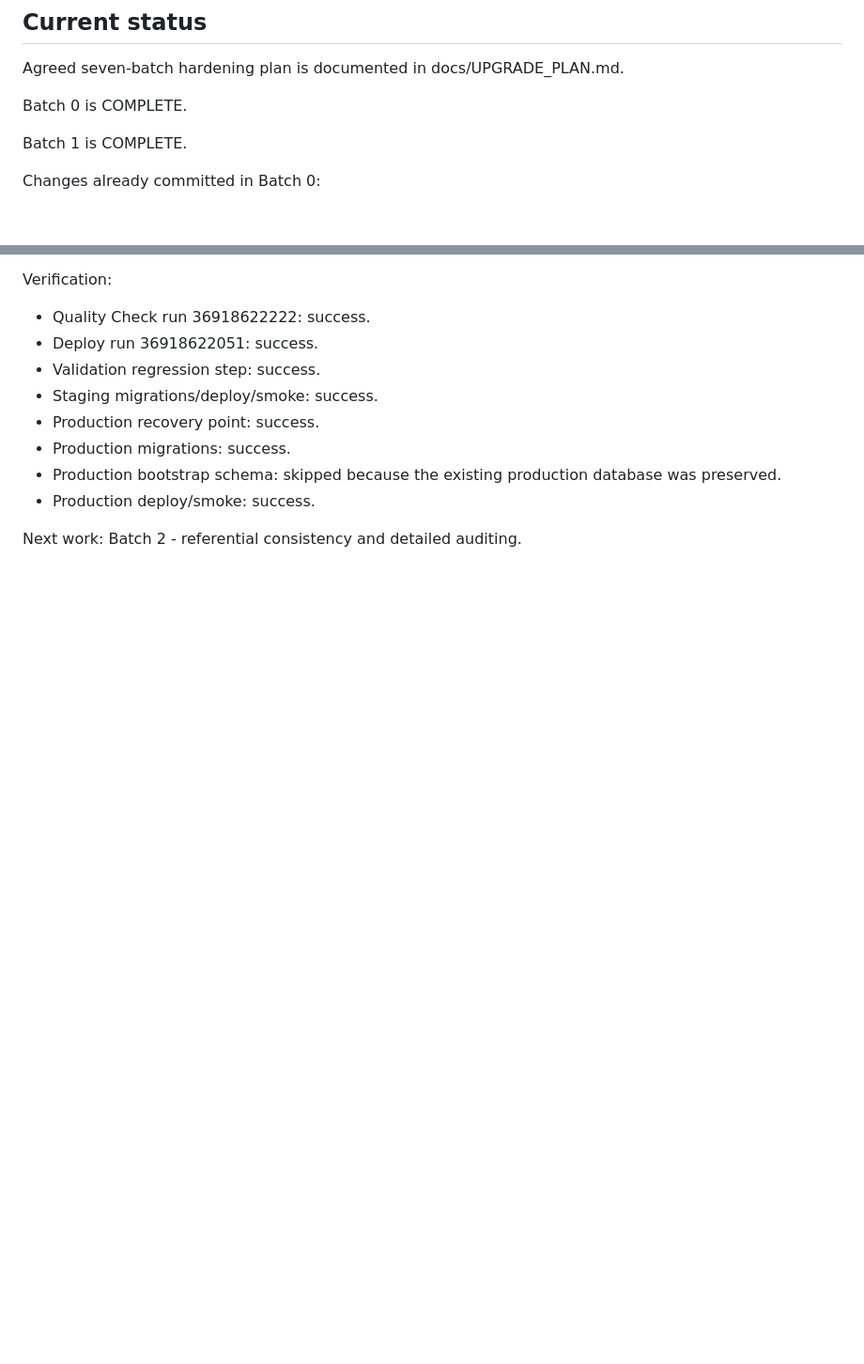
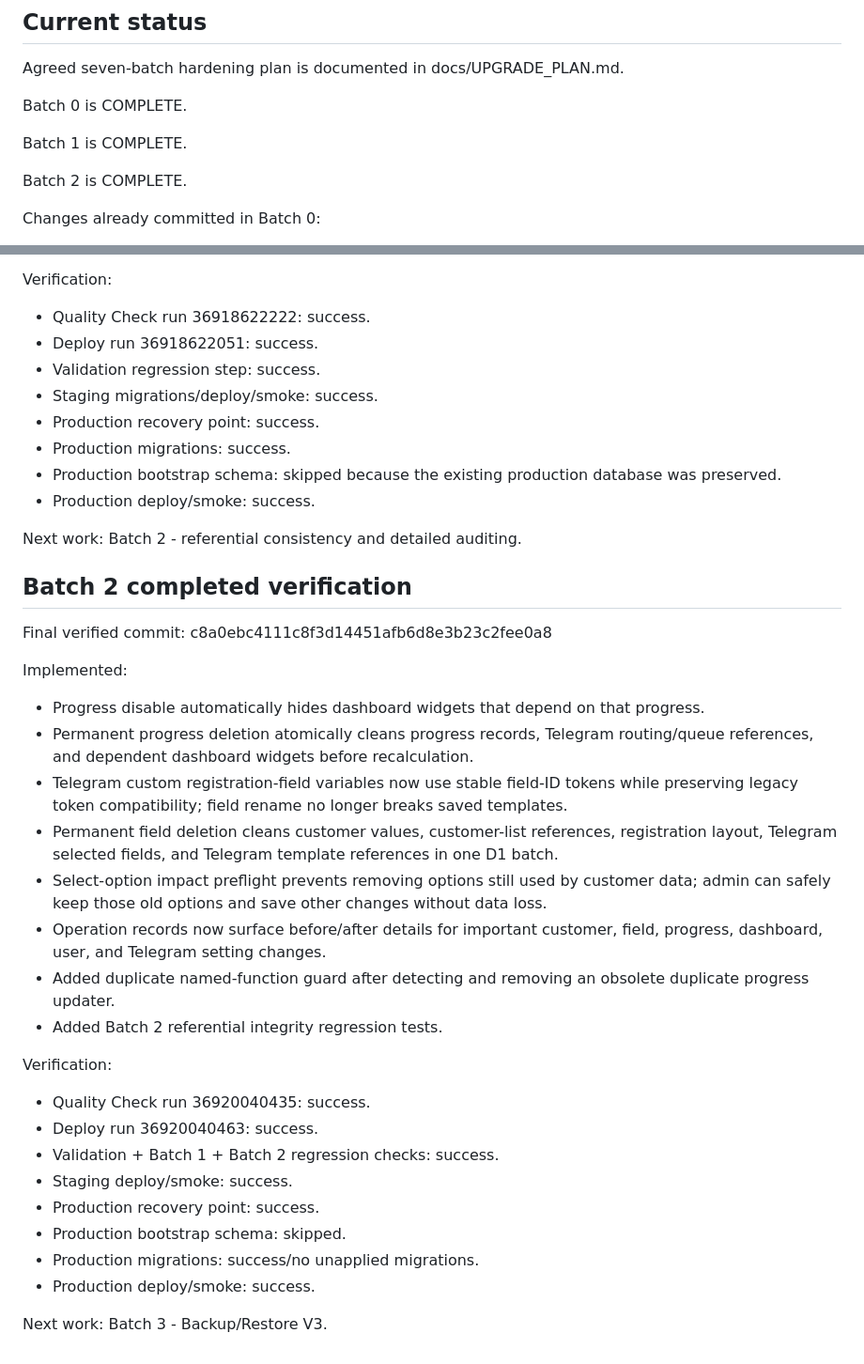
Before and after one commit to mosen6266-netizen/MS007, a Markdown page: docs/UPGRADE_CHECKPOINT.md, 2 parts joined by grey strips. Shown at 94% size. Drawn GitHub-style; blank space fills up the shorter version.

Commit message:
Checkpoint Batch 2 as verified complete

```diff
--- a/docs/UPGRADE_CHECKPOINT.md
+++ b/docs/UPGRADE_CHECKPOINT.md
@@ -13,6 +13,8 @@ Agreed seven-batch hardening plan is documented in docs/UPGRADE_PLAN.md.
 Batch 0 is COMPLETE.
 
 Batch 1 is COMPLETE.
+
+Batch 2 is COMPLETE.
 
 Changes already committed in Batch 0:
 - Added migrations/0000_baseline_migration_system.sql.
@@ -69,3 +71,30 @@ Verification:
 - Production deploy/smoke: success.
 
 Next work: Batch 2 - referential consistency and detailed auditing.
+
+
+## Batch 2 completed verification
+
+Final verified commit: c8a0ebc4111c8f3d14451afb6d8e3b23c2fee0a8
+
+Implemented:
+- Progress disable automatically hides dashboard widgets that depend on that progress.
+- Permanent progress deletion atomically cleans progress records, Telegram routing/queue references, and dependent dashboard widgets before recalculation.
+- Telegram custom registration-field variables now use stable field-ID tokens while preserving legacy token compatibility; field rename no longer breaks saved templates.
+- Permanent field deletion cleans customer values, customer-list references, registration layout, Telegram selected fields, and Telegram template references in one D1 batch.
+- Select-option impact preflight prevents removing options still used by customer data; admin can safely keep those old options and save other changes without data loss.
+- Operation records now surface before/after details for important customer, field, progress, dashboard, user, and Telegram setting changes.
+- Added duplicate named-function guard after detecting and removing an obsolete duplicate progress updater.
+- Added Batch 2 referential integrity regression tests.
+
+Verification:
+- Quality Check run 36920040435: success.
+- Deploy run 36920040463: success.
+- Validation + Batch 1 + Batch 2 regression checks: success.
+- Staging deploy/smoke: success.
+- Production recovery point: success.
+- Production bootstrap schema: skipped.
+- Production migrations: success/no unapplied migrations.
+- Production deploy/smoke: success.
+
+Next work: Batch 3 - Backup/Restore V3.
```
